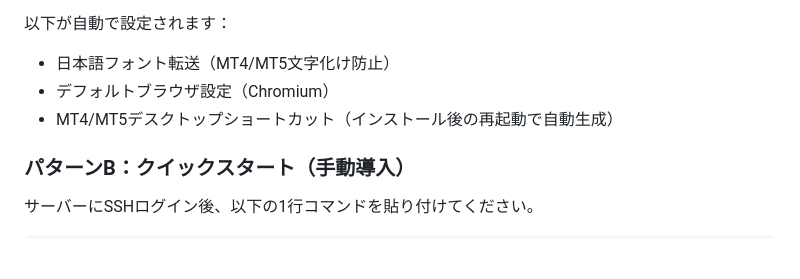
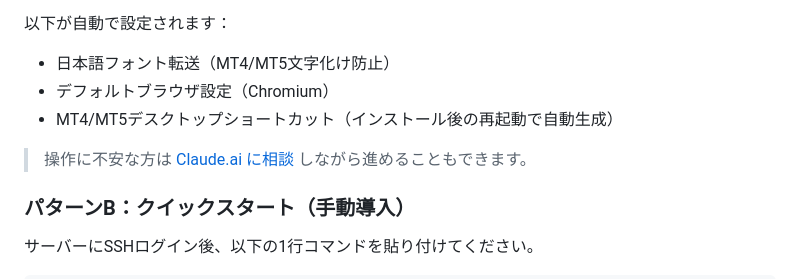
Before and after one commit to OgidaniLLC/linux-vps-portal, a Markdown page: README.md, the part around the change. Drawn GitHub-style; blank space fills up the shorter version.

Commit message:
Add Claude.ai support link to pattern A section
Co-Authored-By: Claude Sonnet 4.6 <noreply@anthropic.com>

```diff
--- a/README.md
+++ b/README.md
@@ -39,6 +39,8 @@ Dockerを使用した、トレーディング専用のLinux(Ubuntu)デスクト
 - 日本語フォント転送（MT4/MT5文字化け防止）
 - デフォルトブラウザ設定（Chromium）
 - MT4/MT5デスクトップショートカット（インストール後の再起動で自動生成）
+
+> 操作に不安な方は [Claude.ai に相談](TROUBLESHOOTING.md#claudeai-に相談する方法) しながら進めることもできます。
 
 ### パターンB：クイックスタート（手動導入）
 サーバーにSSHログイン後、以下の1行コマンドを貼り付けてください。
```
